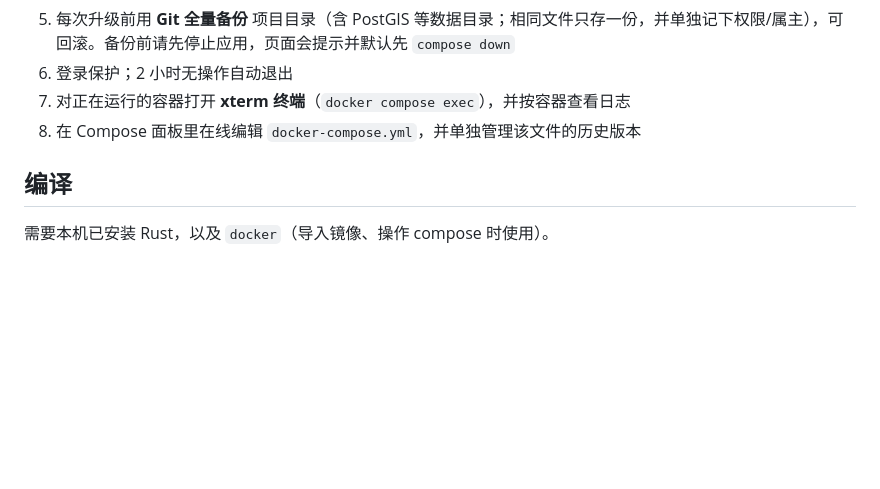
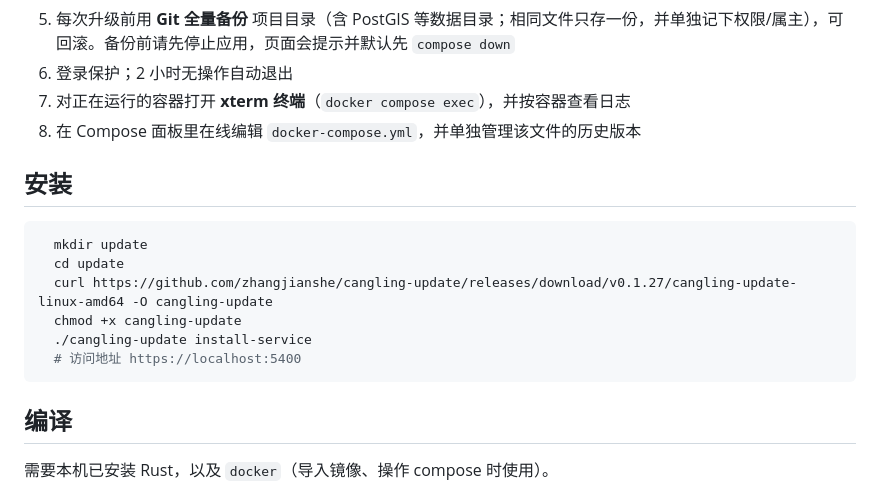
Before and after one commit to zhangjianshe/cangling-update, a Markdown page: README.md, the part around the change. GitHub-like rendering; blank space fills up the shorter version.

Commit message:
add insatll readme

````diff
--- a/README.md
+++ b/README.md
@@ -17,6 +17,16 @@
 6. 登录保护；2 小时无操作自动退出
 7. 对正在运行的容器打开 **xterm 终端**（`docker compose exec`），并按容器查看日志
 8. 在 Compose 面板里在线编辑 `docker-compose.yml`，并单独管理该文件的历史版本
+
+## 安装
+```bash
+  mkdir update
+  cd update
+  curl https://github.com/zhangjianshe/cangling-update/releases/download/v0.1.27/cangling-update-linux-amd64 -O cangling-update
+  chmod +x cangling-update
+  ./cangling-update install-service
+  # 访问地址 https://localhost:5400
+```
 
 ## 编译
 
````
